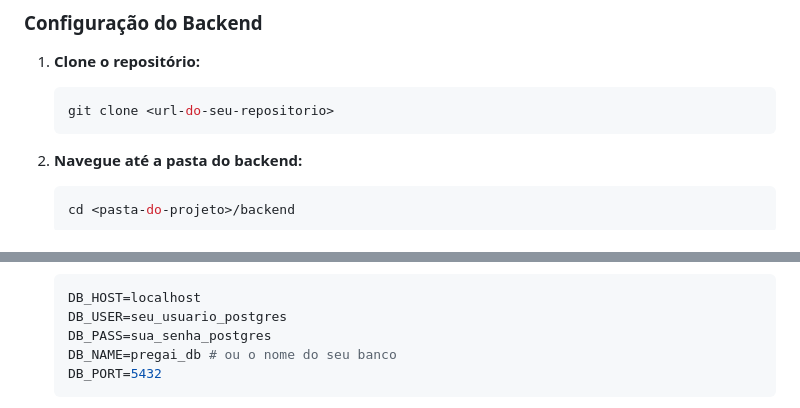
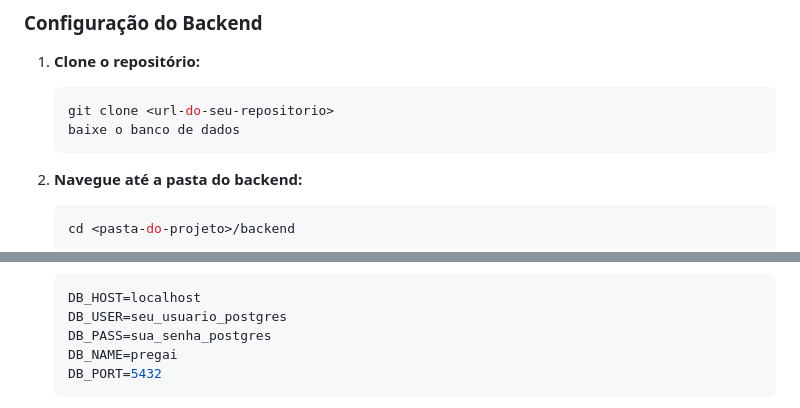
Before and after one commit to ORMatheus/-Trabalho-de-Banco-de-Dados, a Markdown page: README.md, 2 parts joined by grey strips. GitHub-like rendering.

Commit message:
readm.me

````diff
--- a/README.md
+++ b/README.md
@@ -76,6 +76,7 @@ Para rodar este projeto localmente, siga os passos abaixo.
 1.  **Clone o repositório:**
     ```bash
     git clone <url-do-seu-repositorio>
+    baixe o banco de dados
     ```
 
 2.  **Navegue até a pasta do backend:**
@@ -94,7 +95,7 @@ Para rodar este projeto localmente, siga os passos abaixo.
     DB_HOST=localhost
     DB_USER=seu_usuario_postgres
     DB_PASS=sua_senha_postgres
-    DB_NAME=pregai_db # ou o nome do seu banco
+    DB_NAME=pregai
     DB_PORT=5432
     ```
 
````
